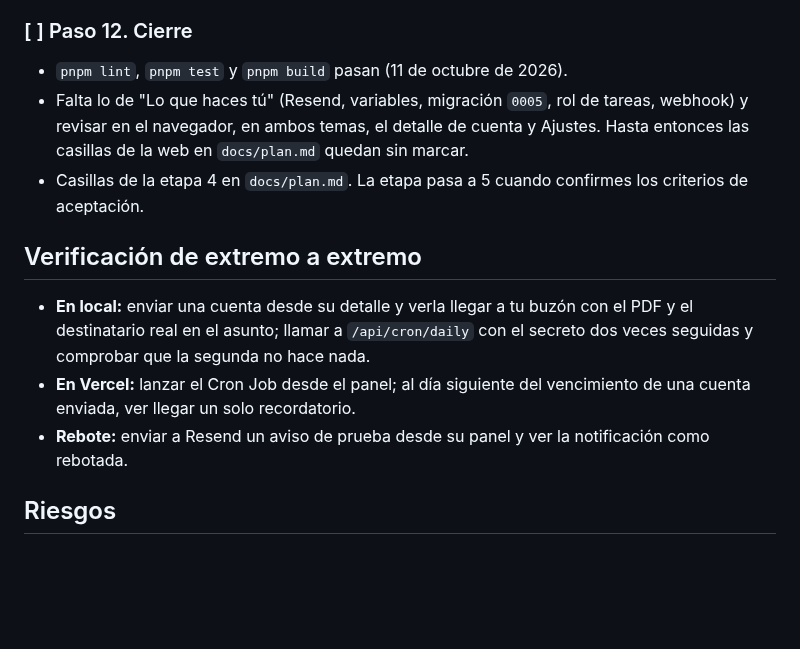
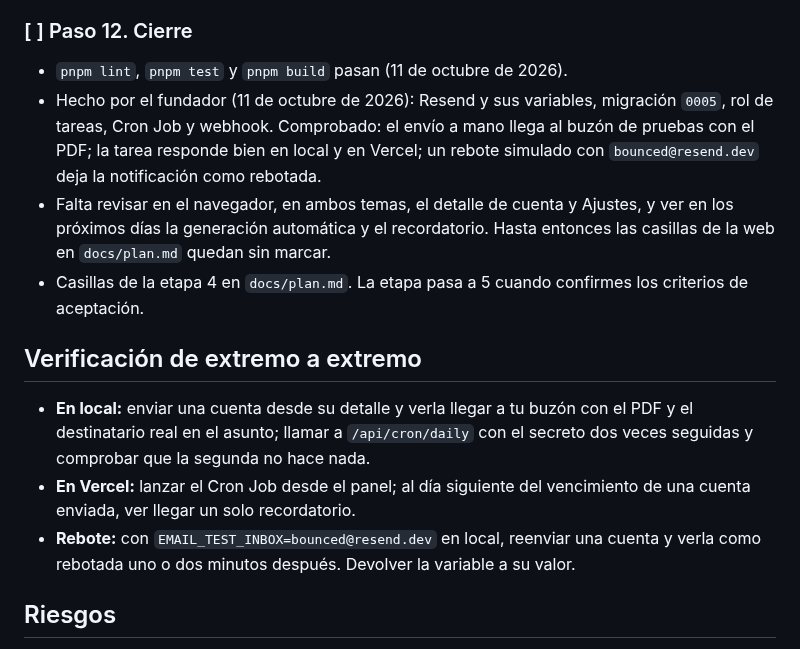
Before and after one commit to jpguarin/arrendi, a Markdown page: docs/etapa-4.md, the part around the change. Drawn GitHub-style; blank space fills up the shorter version.

```diff
--- a/docs/etapa-4.md
+++ b/docs/etapa-4.md
@@ -125,14 +125,15 @@ Por lotes, con un límite de tiempo por ejecución; lo que no alcance queda para
 ### [ ] Paso 12. Cierre
 
 - `pnpm lint`, `pnpm test` y `pnpm build` pasan (11 de octubre de 2026).
-- Falta lo de "Lo que haces tú" (Resend, variables, migración `0005`, rol de tareas, webhook) y revisar en el navegador, en ambos temas, el detalle de cuenta y Ajustes. Hasta entonces las casillas de la web en `docs/plan.md` quedan sin marcar.
+- Hecho por el fundador (11 de octubre de 2026): Resend y sus variables, migración `0005`, rol de tareas, Cron Job y webhook. Comprobado: el envío a mano llega al buzón de pruebas con el PDF; la tarea responde bien en local y en Vercel; un rebote simulado con `bounced@resend.dev` deja la notificación como rebotada.
+- Falta revisar en el navegador, en ambos temas, el detalle de cuenta y Ajustes, y ver en los próximos días la generación automática y el recordatorio. Hasta entonces las casillas de la web en `docs/plan.md` quedan sin marcar.
 - Casillas de la etapa 4 en `docs/plan.md`. La etapa pasa a 5 cuando confirmes los criterios de aceptación.
 
 ## Verificación de extremo a extremo
 
 - **En local:** enviar una cuenta desde su detalle y verla llegar a tu buzón con el PDF y el destinatario real en el asunto; llamar a `/api/cron/daily` con el secreto dos veces seguidas y comprobar que la segunda no hace nada.
 - **En Vercel:** lanzar el Cron Job desde el panel; al día siguiente del vencimiento de una cuenta enviada, ver llegar un solo recordatorio.
-- **Rebote:** enviar a Resend un aviso de prueba desde su panel y ver la notificación como rebotada.
+- **Rebote:** con `EMAIL_TEST_INBOX=bounced@resend.dev` en local, reenviar una cuenta y verla como rebotada uno o dos minutos después. Devolver la variable a su valor.
 
 ## Riesgos
 
```
Also changed, not shown: docs/decisiones.md (+2 -0 lines).
